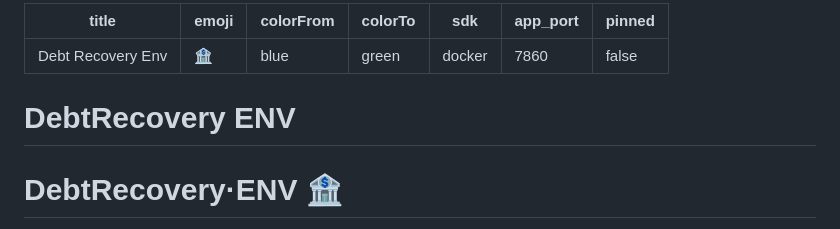
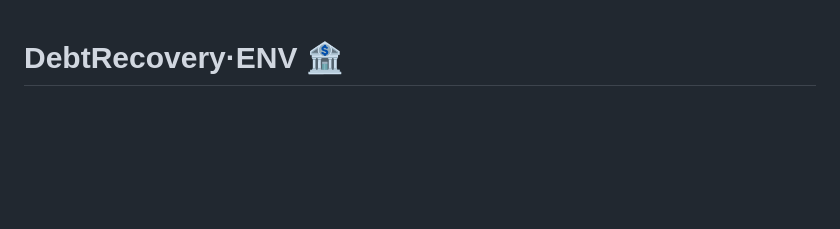
Before and after one commit to Atharv-Mali/debt-recovery-env, a Markdown page: README.md, the part around the change. GitHub-like rendering; blank space fills up the shorter version.

Commit message:
Refactor README.md by removing metadata
Removed metadata section and adjusted header formatting.

```diff
--- a/README.md
+++ b/README.md
@@ -1,15 +1,3 @@
----
-title: Debt Recovery Env
-emoji: 🏦
-colorFrom: blue
-colorTo: green
-sdk: docker
-app_port: 7860
-pinned: false
----
-
-# DebtRecovery ENV
-
 # DebtRecovery·ENV 🏦
 
 **OpenEnv-Compliant RL Environment for Indian NBFC Loan Collections**
```
